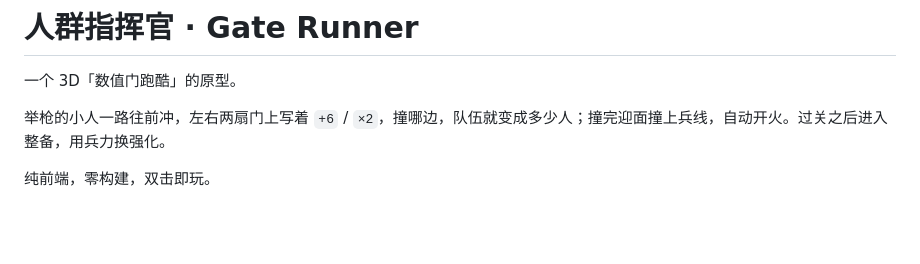
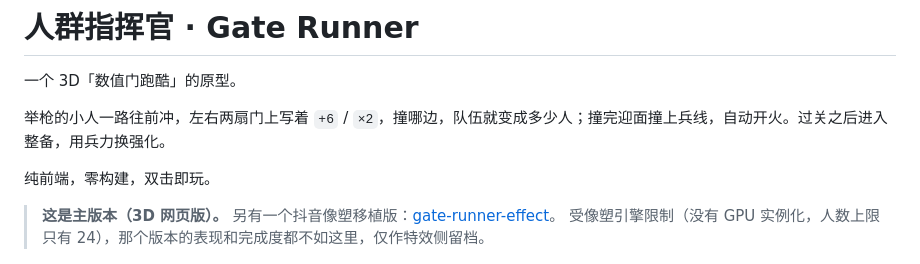
Before and after one commit to dsjsunu/gate-runner, a Markdown page: README.md, the part around the change. Drawn GitHub-style; blank space fills up the shorter version.

Commit message:
docs: 标注 3D 网页版为主版本，并链接抖音特效移植版

```diff
--- a/README.md
+++ b/README.md
@@ -5,6 +5,10 @@
 举枪的小人一路往前冲，左右两扇门上写着 `+6` / `×2`，撞哪边，队伍就变成多少人；撞完迎面撞上兵线，自动开火。过关之后进入整备，用兵力换强化。
 
 纯前端，零构建，双击即玩。
+
+> **这是主版本（3D 网页版）。**
+> 另有一个抖音像塑移植版：[gate-runner-effect](https://github.com/dsjsunu/gate-runner-effect)。
+> 受像塑引擎限制（没有 GPU 实例化，人数上限只有 24），那个版本的表现和完成度都不如这里，仅作特效侧留档。
 
 ![交战](docs/combat.png)
 
```
